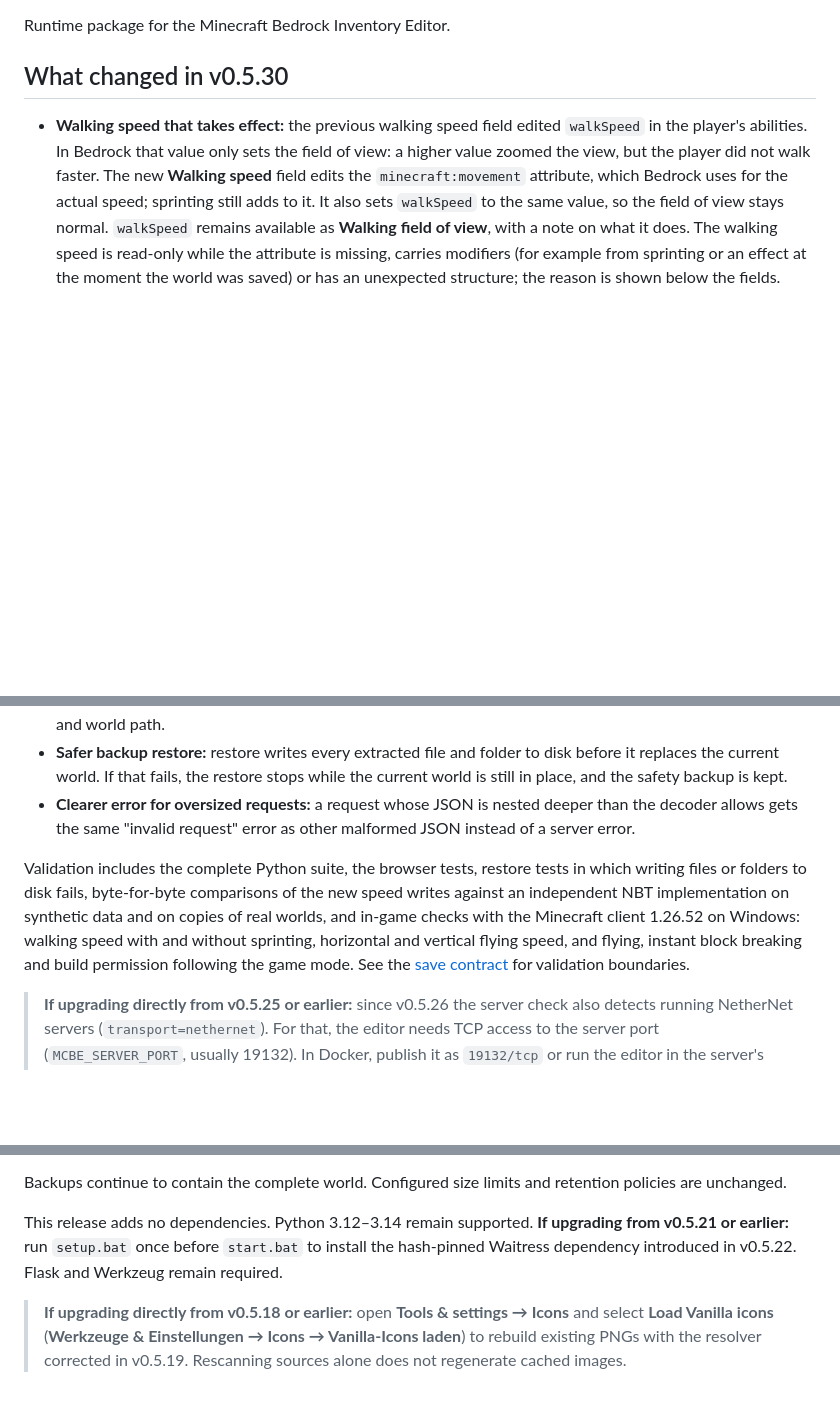
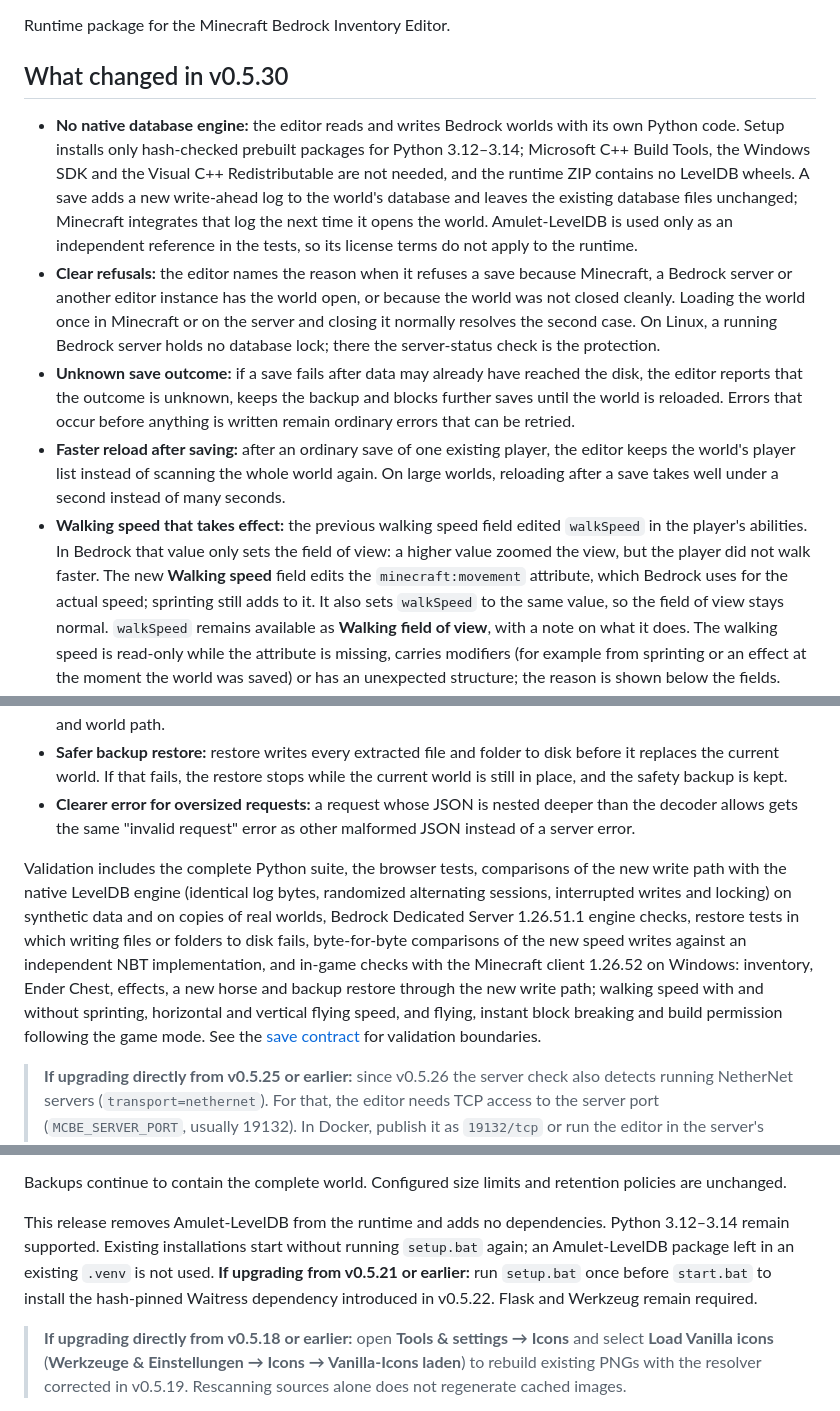
Before and after one commit to dadeeen/MCBE_Inventory_Editor, a Markdown page: .github/release_notes.md, 3 parts joined by grey strips. Drawn GitHub-style; blank space fills up the shorter version.

Commit message:
Add the pure-Python writer to the release notes
The notes describe the installation without native builds, the refusal
messages, the unknown save outcome and the player list kept after a
save. The validation paragraph names the native comparisons, the BDS
engine checks and the client checks of the new write path, and the
dependency paragraph says that Amulet-LevelDB left the runtime and that
existing installations start without running setup again.

```diff
--- a/.github/release_notes.md
+++ b/.github/release_notes.md
@@ -2,6 +2,10 @@ Runtime package for the Minecraft Bedrock Inventory Editor.
 
 ## What changed in v0.5.30
 
+- **No native database engine:** the editor reads and writes Bedrock worlds with its own Python code. Setup installs only hash-checked prebuilt packages for Python 3.12–3.14; Microsoft C++ Build Tools, the Windows SDK and the Visual C++ Redistributable are not needed, and the runtime ZIP contains no LevelDB wheels. A save adds a new write-ahead log to the world's database and leaves the existing database files unchanged; Minecraft integrates that log the next time it opens the world. Amulet-LevelDB is used only as an independent reference in the tests, so its license terms do not apply to the runtime.
+- **Clear refusals:** the editor names the reason when it refuses a save because Minecraft, a Bedrock server or another editor instance has the world open, or because the world was not closed cleanly. Loading the world once in Minecraft or on the server and closing it normally resolves the second case. On Linux, a running Bedrock server holds no database lock; there the server-status check is the protection.
+- **Unknown save outcome:** if a save fails after data may already have reached the disk, the editor reports that the outcome is unknown, keeps the backup and blocks further saves until the world is reloaded. Errors that occur before anything is written remain ordinary errors that can be retried.
+- **Faster reload after saving:** after an ordinary save of one existing player, the editor keeps the world's player list instead of scanning the whole world again. On large worlds, reloading after a save takes well under a second instead of many seconds.
 - **Walking speed that takes effect:** the previous walking speed field edited `walkSpeed` in the player's abilities. In Bedrock that value only sets the field of view: a higher value zoomed the view, but the player did not walk faster. The new **Walking speed** field edits the `minecraft:movement` attribute, which Bedrock uses for the actual speed; sprinting still adds to it. It also sets `walkSpeed` to the same value, so the field of view stays normal. `walkSpeed` remains available as **Walking field of view**, with a note on what it does. The walking speed is read-only while the attribute is missing, carries modifiers (for example from sprinting or an effect at the moment the world was saved) or has an unexpected structure; the reason is shown below the fields.
 - **Vertical flying speed:** a new field edits `verticalFlySpeed` (0–20, vanilla 1), the speed of climbing and descending while flying. The flying speed field (`flySpeed`) is labelled as horizontal flight. Player migration copies `verticalFlySpeed` together with the other speeds.
 - **Checkboxes without effect are gone:** Minecraft recalculates flying, floating, invulnerability, instant block breaking and build permission from the game mode and the player permission level when a player loads, so edits to these checkboxes were lost in the game. The "Place blocks" checkbox also wrote the Java tag name `mayBuild`, which Bedrock ignores and removes on its next save. The editor no longer shows or writes these values; change them through the game mode and player permissions in Minecraft. Values already stored in a world stay untouched.
@@ -9,7 +13,7 @@ Runtime package for the Minecraft Bedrock Inventory Editor.
 - **Safer backup restore:** restore writes every extracted file and folder to disk before it replaces the current world. If that fails, the restore stops while the current world is still in place, and the safety backup is kept.
 - **Clearer error for oversized requests:** a request whose JSON is nested deeper than the decoder allows gets the same "invalid request" error as other malformed JSON instead of a server error.
 
-Validation includes the complete Python suite, the browser tests, restore tests in which writing files or folders to disk fails, byte-for-byte comparisons of the new speed writes against an independent NBT implementation on synthetic data and on copies of real worlds, and in-game checks with the Minecraft client 1.26.52 on Windows: walking speed with and without sprinting, horizontal and vertical flying speed, and flying, instant block breaking and build permission following the game mode. See the [save contract](https://github.com/dadeeen/MCBE_Inventory_Editor/blob/v0.5.30/docs/save_contract.md) for validation boundaries.
+Validation includes the complete Python suite, the browser tests, comparisons of the new write path with the native LevelDB engine (identical log bytes, randomized alternating sessions, interrupted writes and locking) on synthetic data and on copies of real worlds, Bedrock Dedicated Server 1.26.51.1 engine checks, restore tests in which writing files or folders to disk fails, byte-for-byte comparisons of the new speed writes against an independent NBT implementation, and in-game checks with the Minecraft client 1.26.52 on Windows: inventory, Ender Chest, effects, a new horse and backup restore through the new write path; walking speed with and without sprinting, horizontal and vertical flying speed, and flying, instant block breaking and build permission following the game mode. See the [save contract](https://github.com/dadeeen/MCBE_Inventory_Editor/blob/v0.5.30/docs/save_contract.md) for validation boundaries.
 
 > **If upgrading directly from v0.5.25 or earlier:** since v0.5.26 the server check also detects running NetherNet servers (`transport=nethernet`). For that, the editor needs TCP access to the server port (`MCBE_SERVER_PORT`, usually 19132). In Docker, publish it as `19132/tcp` or run the editor in the server's Docker network; otherwise the status stays unknown and saving asks for confirmation. See [Docker and trusted LANs](https://github.com/dadeeen/MCBE_Inventory_Editor/blob/v0.5.30/README.md#docker-and-trusted-lans).
 
@@ -17,7 +21,7 @@ Validation includes the complete Python suite, the browser tests, restore tests
 
 Backups continue to contain the complete world. Configured size limits and retention policies are unchanged.
 
-This release adds no dependencies. Python 3.12–3.14 remain supported. **If upgrading from v0.5.21 or earlier:** run `setup.bat` once before `start.bat` to install the hash-pinned Waitress dependency introduced in v0.5.22. Flask and Werkzeug remain required.
+This release removes Amulet-LevelDB from the runtime and adds no dependencies. Python 3.12–3.14 remain supported. Existing installations start without running `setup.bat` again; an Amulet-LevelDB package left in an existing `.venv` is not used. **If upgrading from v0.5.21 or earlier:** run `setup.bat` once before `start.bat` to install the hash-pinned Waitress dependency introduced in v0.5.22. Flask and Werkzeug remain required.
 
 > **If upgrading directly from v0.5.18 or earlier:** open **Tools & settings → Icons** and select **Load Vanilla icons** (**Werkzeuge & Einstellungen → Icons → Vanilla-Icons laden**) to rebuild existing PNGs with the resolver corrected in v0.5.19. Rescanning sources alone does not regenerate cached images.
 
```
